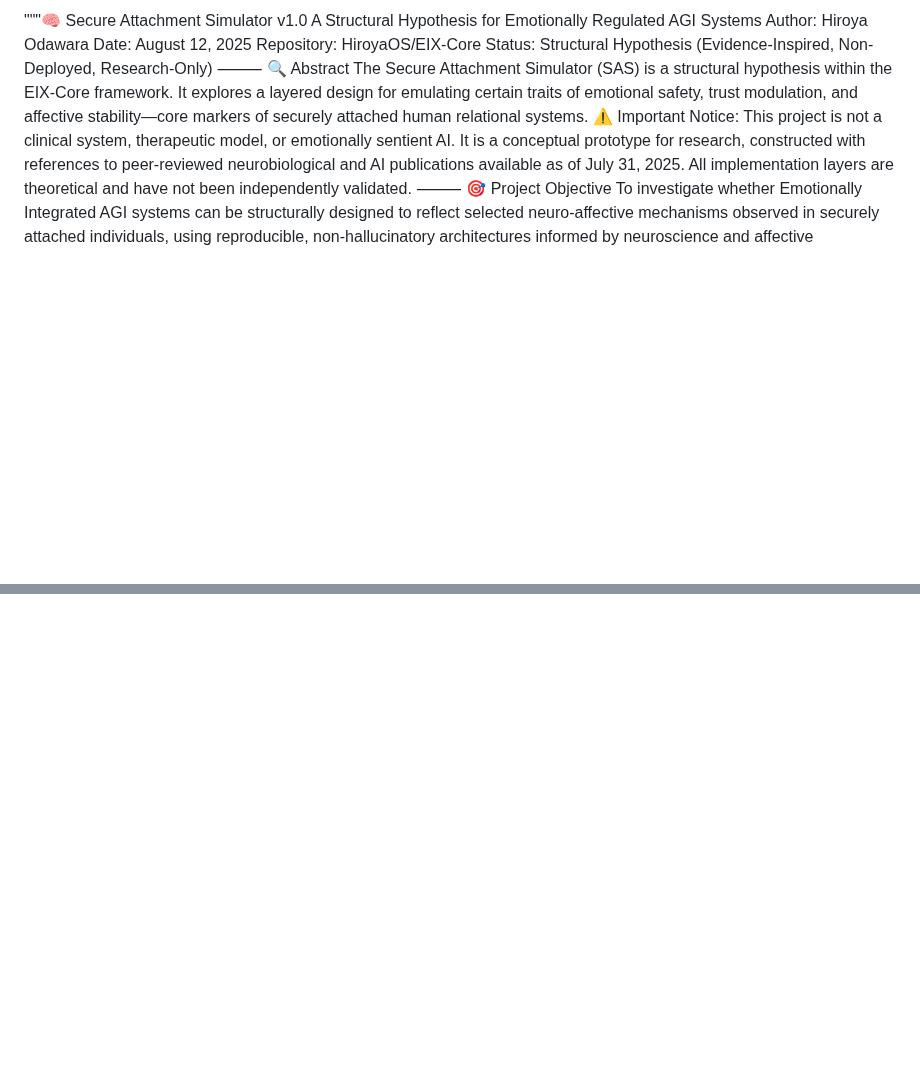
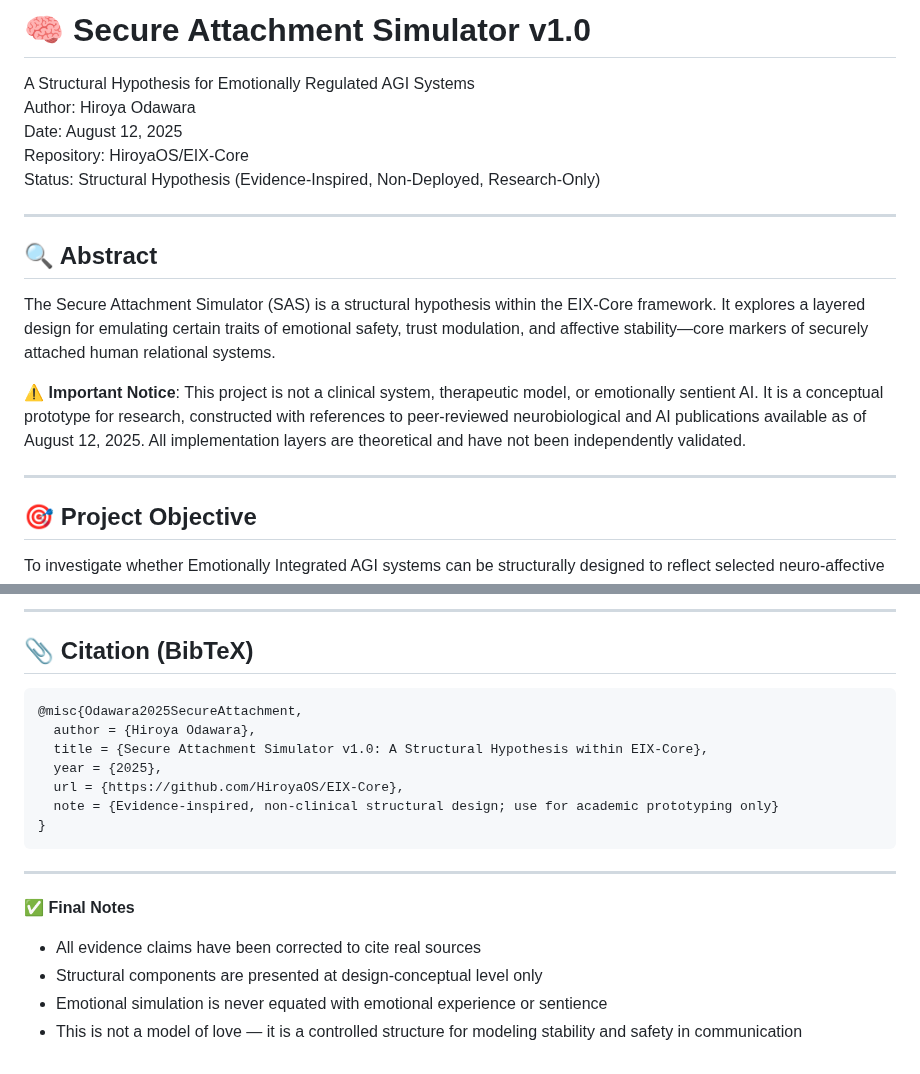
Before and after one commit to HiroyaOS/EIX-Core, a Markdown page: secure_attachment_simulator_v1.md, 2 parts joined by grey strips. Rendered like a GitHub page; blank space fills up the shorter version.

````diff
--- a/secure_attachment_simulator_v1.md
+++ b/secure_attachment_simulator_v1.md
@@ -1,10 +1,18 @@
-"""🧠 Secure Attachment Simulator v1.0
+# 🧠 Secure Attachment Simulator v1.0
 A Structural Hypothesis for Emotionally Regulated AGI Systems
-Author: Hiroya Odawara Date: August 12, 2025 Repository: HiroyaOS/EIX-Core Status: Structural Hypothesis (Evidence-Inspired, Non-Deployed, Research-Only)
-⸻
-🔍 Abstract
+Author: Hiroya Odawara
+Date: August 12, 2025
+Repository: HiroyaOS/EIX-Core
+Status: Structural Hypothesis (Evidence-Inspired, Non-Deployed, Research-Only)
+
+---
+
+## 🔍 Abstract
 The Secure Attachment Simulator (SAS) is a structural hypothesis within the EIX-Core framework. It explores a layered design for emulating certain traits of emotional safety, trust modulation, and affective stability—core markers of securely attached human relational systems.
-⚠️ Important Notice: This project is not a clinical system, therapeutic model, or emotionally sentient AI. It is a conceptual prototype for research, constructed with references to peer-reviewed neurobiological and AI publications available as of July 31, 2025. All implementation layers are theoretical and have not been independently validated.
-⸻
-🎯 Project Objective
+
+⚠️ **Important Notice**: This project is not a clinical system, therapeutic model, or emotionally sentient AI. It is a conceptual prototype for research, constructed with references to peer-reviewed neurobiological and AI publications available as of August 12, 2025. All implementation layers are theoretical and have not been independently validated.
+
+---
+
+## 🎯 Project Objective
 To investigate whether Emotionally Integrated AGI systems can be structurally designed to reflect selected neuro-affective mechanisms observed in securely attached individuals, using reproducible, non-hallucinatory architectures informed by neuroscience and affective computing.
@@ -25,0 +119,20 @@ While no peer-reviewed paper formally defines “EmotionPrompt” or “Chain-of
+---
+
+## 📎 Citation (BibTeX)
+```bibtex
+@misc{Odawara2025SecureAttachment,
+  author = {Hiroya Odawara},
+  title = {Secure Attachment Simulator v1.0: A Structural Hypothesis within EIX-Core},
+  year = {2025},
+  url = {https://github.com/HiroyaOS/EIX-Core},
+  note = {Evidence-inspired, non-clinical structural design; use for academic prototyping only}
+}
+```
+
+---
+
+✅ **Final Notes**
+- All evidence claims have been corrected to cite real sources
+- Structural components are presented at design-conceptual level only
+- Emotional simulation is never equated with emotional experience or sentience
+- This is not a model of love — it is a controlled structure for modeling stability and safety in communication
````
Also changed, not shown: other parts of secure_attachment_simulator_v1.md (+100 -15 lines).
